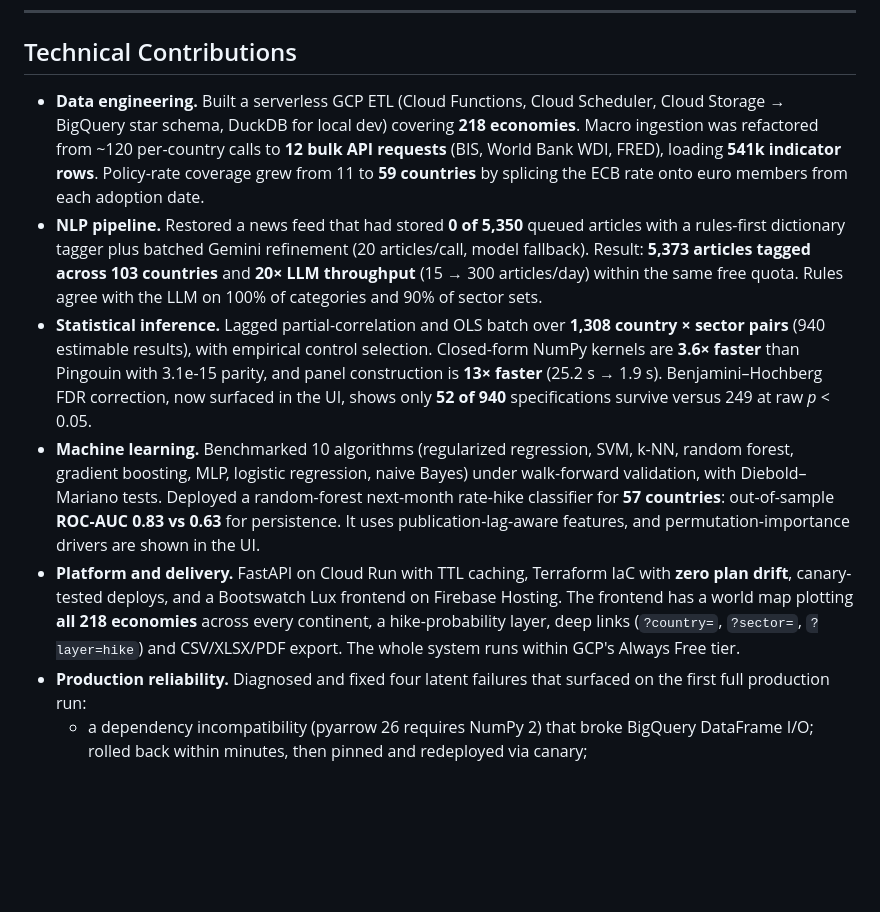
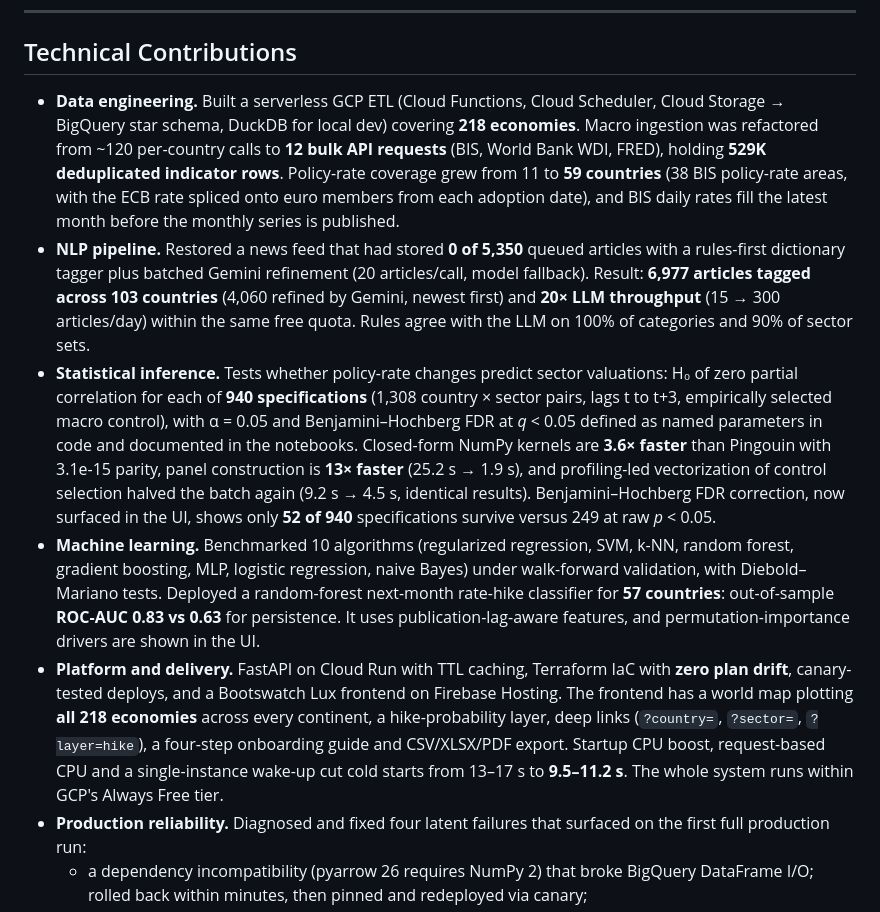
Before and after one commit to bakuncwa/mp-commodities-corr, a Markdown page: README.md, the part around the change. Rendered like a GitHub page; blank space fills up the shorter version.

Commit message:
README: update Technical Contributions with current figures, hypotheses, vectorization, cold start and onboarding

```diff
--- a/README.md
+++ b/README.md
@@ -415,11 +415,11 @@ Screenshots of [mp-commodities-corr.web.app](https://mp-commodities-corr.web.app
 
 ## Technical Contributions
 
-- **Data engineering.** Built a serverless GCP ETL (Cloud Functions, Cloud Scheduler, Cloud Storage → BigQuery star schema, DuckDB for local dev) covering **218 economies**. Macro ingestion was refactored from ~120 per-country calls to **12 bulk API requests** (BIS, World Bank WDI, FRED), loading **541k indicator rows**. Policy-rate coverage grew from 11 to **59 countries** by splicing the ECB rate onto euro members from each adoption date.
-- **NLP pipeline.** Restored a news feed that had stored **0 of 5,350** queued articles with a rules-first dictionary tagger plus batched Gemini refinement (20 articles/call, model fallback). Result: **5,373 articles tagged across 103 countries** and **20× LLM throughput** (15 → 300 articles/day) within the same free quota. Rules agree with the LLM on 100% of categories and 90% of sector sets.
-- **Statistical inference.** Lagged partial-correlation and OLS batch over **1,308 country × sector pairs** (940 estimable results), with empirical control selection. Closed-form NumPy kernels are **3.6× faster** than Pingouin with 3.1e-15 parity, and panel construction is **13× faster** (25.2 s → 1.9 s). Benjamini–Hochberg FDR correction, now surfaced in the UI, shows only **52 of 940** specifications survive versus 249 at raw *p* < 0.05.
+- **Data engineering.** Built a serverless GCP ETL (Cloud Functions, Cloud Scheduler, Cloud Storage → BigQuery star schema, DuckDB for local dev) covering **218 economies**. Macro ingestion was refactored from ~120 per-country calls to **12 bulk API requests** (BIS, World Bank WDI, FRED), holding **529K deduplicated indicator rows**. Policy-rate coverage grew from 11 to **59 countries** (38 BIS policy-rate areas, with the ECB rate spliced onto euro members from each adoption date), and BIS daily rates fill the latest month before the monthly series is published.
+- **NLP pipeline.** Restored a news feed that had stored **0 of 5,350** queued articles with a rules-first dictionary tagger plus batched Gemini refinement (20 articles/call, model fallback). Result: **6,977 articles tagged across 103 countries** (4,060 refined by Gemini, newest first) and **20× LLM throughput** (15 → 300 articles/day) within the same free quota. Rules agree with the LLM on 100% of categories and 90% of sector sets.
+- **Statistical inference.** Tests whether policy-rate changes predict sector valuations: H₀ of zero partial correlation for each of **940 specifications** (1,308 country × sector pairs, lags t to t+3, empirically selected macro control), with α = 0.05 and Benjamini–Hochberg FDR at *q* < 0.05 defined as named parameters in code and documented in the notebooks. Closed-form NumPy kernels are **3.6× faster** than Pingouin with 3.1e-15 parity, panel construction is **13× faster** (25.2 s → 1.9 s), and profiling-led vectorization of control selection halved the batch again (9.2 s → 4.5 s, identical results). Benjamini–Hochberg FDR correction, now surfaced in the UI, shows only **52 of 940** specifications survive versus 249 at raw *p* < 0.05.
 - **Machine learning.** Benchmarked 10 algorithms (regularized regression, SVM, k-NN, random forest, gradient boosting, MLP, logistic regression, naive Bayes) under walk-forward validation, with Diebold–Mariano tests. Deployed a random-forest next-month rate-hike classifier for **57 countries**: out-of-sample **ROC-AUC 0.83 vs 0.63** for persistence. It uses publication-lag-aware features, and permutation-importance drivers are shown in the UI.
-- **Platform and delivery.** FastAPI on Cloud Run with TTL caching, Terraform IaC with **zero plan drift**, canary-tested deploys, and a Bootswatch Lux frontend on Firebase Hosting. The frontend has a world map plotting **all 218 economies** across every continent, a hike-probability layer, deep links (`?country=`, `?sector=`, `?layer=hike`) and CSV/XLSX/PDF export. The whole system runs within GCP's Always Free tier.
+- **Platform and delivery.** FastAPI on Cloud Run with TTL caching, Terraform IaC with **zero plan drift**, canary-tested deploys, and a Bootswatch Lux frontend on Firebase Hosting. The frontend has a world map plotting **all 218 economies** across every continent, a hike-probability layer, deep links (`?country=`, `?sector=`, `?layer=hike`), a four-step onboarding guide and CSV/XLSX/PDF export. Startup CPU boost, request-based CPU and a single-instance wake-up cut cold starts from 13–17 s to **9.5–11.2 s**. The whole system runs within GCP's Always Free tier.
 - **Production reliability.** Diagnosed and fixed four latent failures that surfaced on the first full production run:
   - a dependency incompatibility (pyarrow 26 requires NumPy 2) that broke BigQuery DataFrame I/O; rolled back within minutes, then pinned and redeployed via canary;
   - an invalid BigQuery `MERGE` for key-only bridge tables;
```
